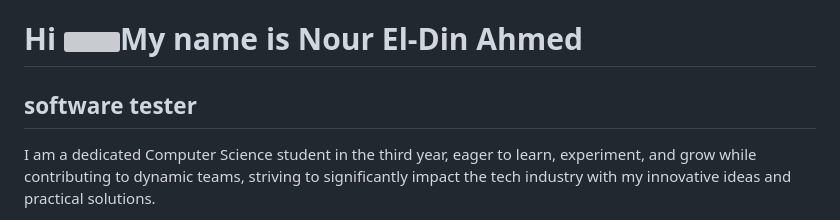
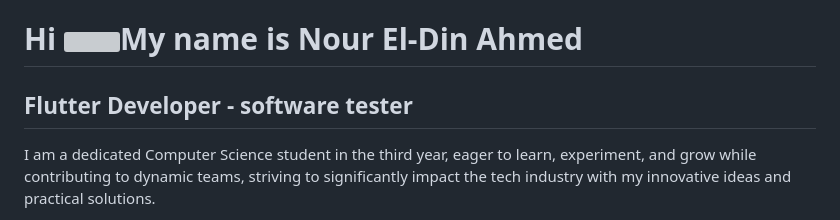
Before and after one commit to nourreldinxx/nourreldinxx, a Markdown page: README.md, the part around the change. Drawn GitHub-style; grey boxes are pictures that could not be loaded.

```diff
--- a/README.md
+++ b/README.md
@@ -1,8 +1,8 @@
 Hi ![](https://user-images.githubusercontent.com/18350557/176309783-0785949b-9127-417c-8b55-ab5a4333674e.gif)My name is Nour El-Din Ahmed
  =========================================================================================================================================
 
- software tester
- ---------------
+ Flutter Developer - software tester
+ -----------------------------------
 
  I am a dedicated Computer Science student in the third year, eager to learn, experiment, and grow while contributing to dynamic teams, striving to significantly impact the tech industry with my innovative ideas and practical solutions.
 
```
